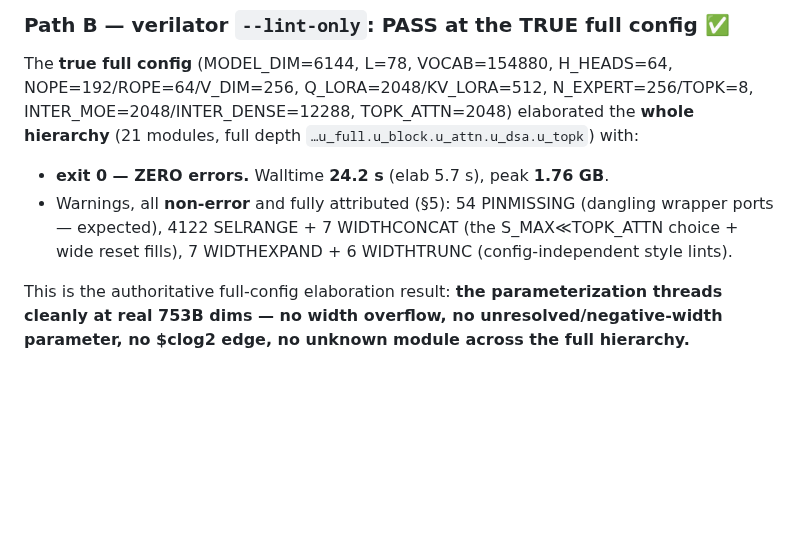
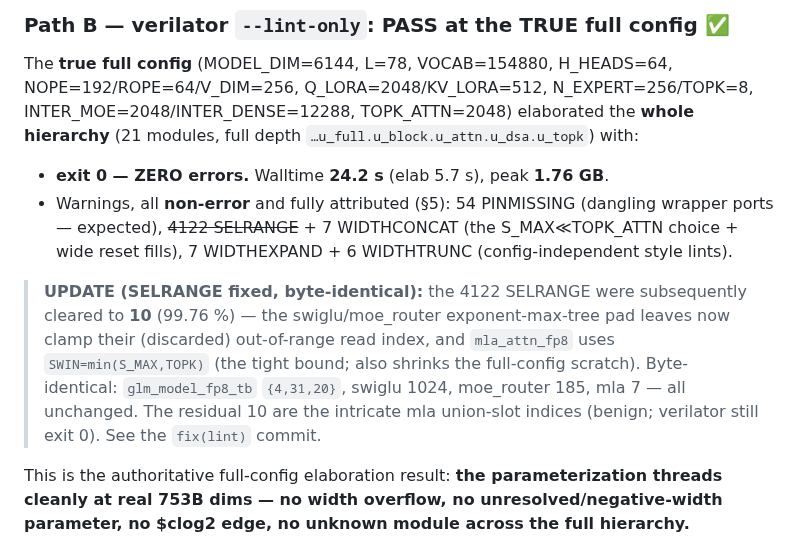
Before and after one commit to Wick-Lim/AIPU, a Markdown page: docs/FULL_CONFIG_ELAB.md, the part around the change. GitHub-like rendering; blank space fills up the shorter version.

Commit message:
docs: note the full-config SELRANGE cleared 4122->10 (byte-identical clamps)

```diff
--- a/docs/FULL_CONFIG_ELAB.md
+++ b/docs/FULL_CONFIG_ELAB.md
@@ -89,8 +89,15 @@ INTER_MOE=2048/INTER_DENSE=12288, TOPK_ATTN=2048) elaborated the **whole hierarc
 
 - **exit 0 — ZERO errors.** Walltime **24.2 s** (elab 5.7 s), peak **1.76 GB**.
 - Warnings, all **non-error** and fully attributed (§5): 54 PINMISSING (dangling wrapper
-  ports — expected), 4122 SELRANGE + 7 WIDTHCONCAT (the S_MAX≪TOPK_ATTN choice + wide
+  ports — expected), ~~4122 SELRANGE~~ + 7 WIDTHCONCAT (the S_MAX≪TOPK_ATTN choice + wide
   reset fills), 7 WIDTHEXPAND + 6 WIDTHTRUNC (config-independent style lints).
+
+> **UPDATE (SELRANGE fixed, byte-identical):** the 4122 SELRANGE were subsequently cleared
+> to **10** (99.76 %) — the swiglu/moe_router exponent-max-tree pad leaves now clamp their
+> (discarded) out-of-range read index, and `mla_attn_fp8` uses `SWIN=min(S_MAX,TOPK)` (the
+> tight bound; also shrinks the full-config scratch). Byte-identical: `glm_model_fp8_tb`
+> `{4,31,20}`, swiglu 1024, moe_router 185, mla 7 — all unchanged. The residual 10 are the
+> intricate mla union-slot indices (benign; verilator still exit 0). See the `fix(lint)` commit.
 
 This is the authoritative full-config elaboration result: **the parameterization threads
 cleanly at real 753B dims — no width overflow, no unresolved/negative-width parameter, no
```
